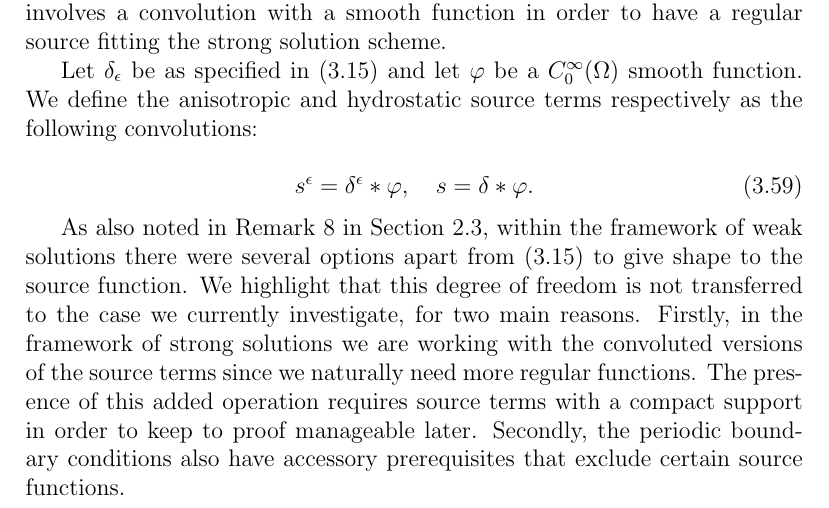
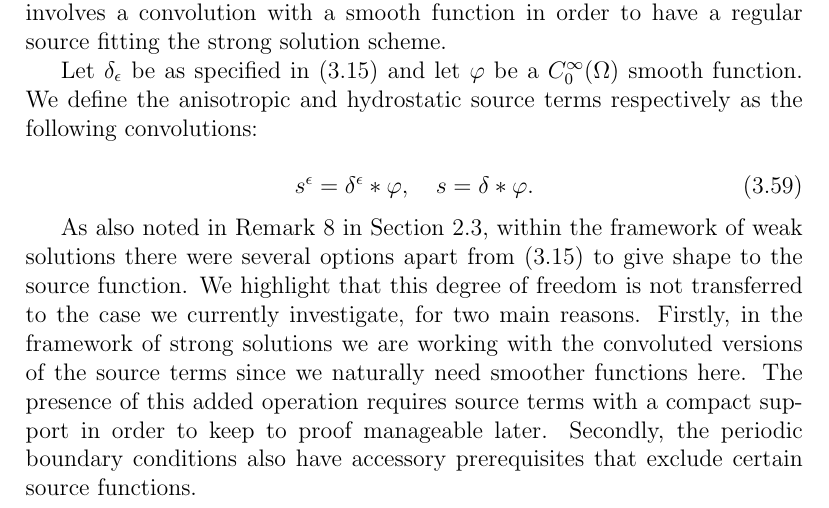
Before and after one commit to msjuhasznora/mathsgitrepo, a LaTeX thesis (year_four/thesis/phd_thesis_nj.tex): part of page 75 of 91, cut so that both start at the same text. Compiled offline with pdfLaTeX.

Commit message:
minor changes

```diff
--- a/year_four/thesis/phd_thesis_nj.tex
+++ b/year_four/thesis/phd_thesis_nj.tex
@@ -1995,7 +1995,7 @@ Let $\delta_\epsilon$ be as specified in (\ref{delta_eps_source_def}) and let $\
 
 \begin{equation} \label{sourcetermdefinitionstrong} s^\epsilon = \delta^\epsilon \ast \varphi, \quad s = \delta \ast \varphi.\end{equation}
 
-As also noted in Remark \ref{source_options} in Section \ref{concludingremarks}, within the framework of weak solutions there were several options apart from (\ref{delta_eps_source_def}) to give shape to the source function. We highlight that this degree of freedom is not transferred to the case we currently investigate, for two main reasons. Firstly, in the framework of strong solutions we are working with the convoluted versions of the source terms since we naturally need more regular functions. The presence of this added operation requires source terms with a compact support in order to keep to proof manageable later. Secondly, the periodic boundary conditions also have accessory prerequisites that exclude certain source functions.
+As also noted in Remark \ref{source_options} in Section \ref{concludingremarks}, within the framework of weak solutions there were several options apart from (\ref{delta_eps_source_def}) to give shape to the source function. We highlight that this degree of freedom is not transferred to the case we currently investigate, for two main reasons. Firstly, in the framework of strong solutions we are working with the convoluted versions of the source terms since we naturally need smoother functions here. The presence of this added operation requires source terms with a compact support in order to keep to proof manageable later. Secondly, the periodic boundary conditions also have accessory prerequisites that exclude certain source functions.
 
 \subsection{Main strong convergence theorem}\label{sectionSTRONGsol_convergence}
 
```
